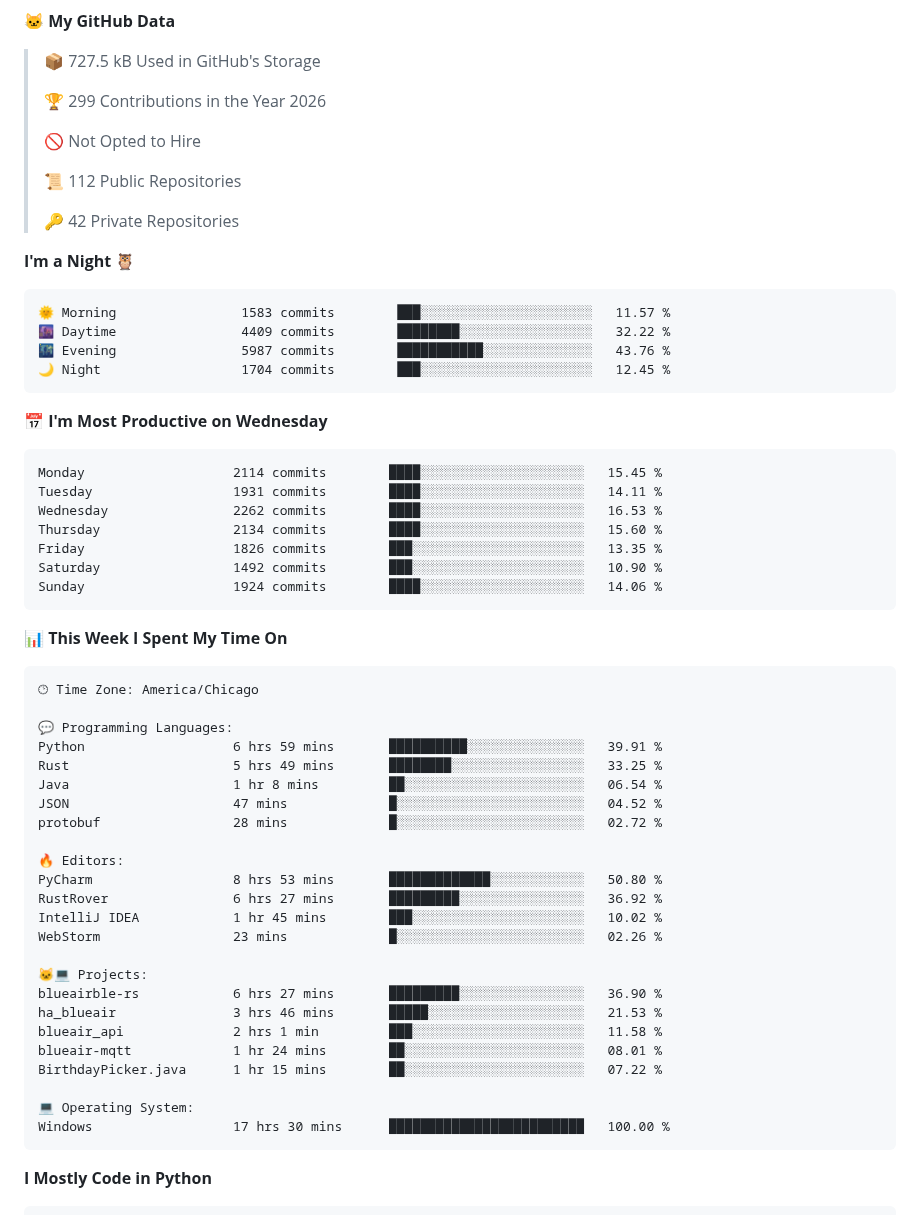
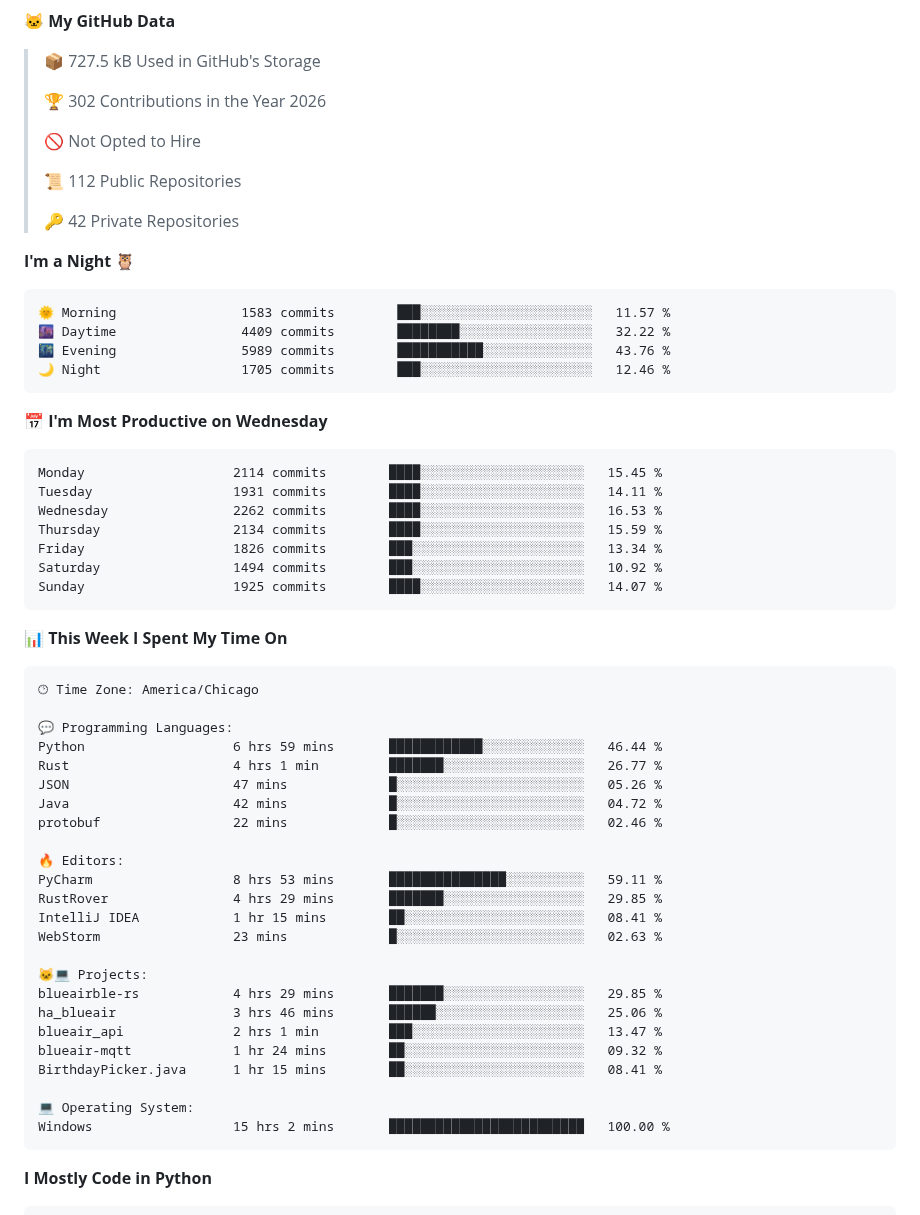
Before and after one commit to machineonamission/machineonamission, a Markdown page: README.md, the part around one of its changes. Drawn GitHub-style.

Commit message:
Updated with Dev Metrics

````diff
--- a/README.md
+++ b/README.md
@@ -15,7 +15,7 @@ Official Discord: [![Discord](https://discordapp.com/api/guilds/8037889652153385
 
 > 📦 727.5 kB Used in GitHub's Storage
  >
-> 🏆 299 Contributions in the Year 2026
+> 🏆 302 Contributions in the Year 2026
  >
 > 🚫 Not Opted to Hire
  >
@@ -28,8 +28,8 @@ Official Discord: [![Discord](https://discordapp.com/api/guilds/8037889652153385
 ```text
 🌞 Morning                1583 commits        ███░░░░░░░░░░░░░░░░░░░░░░   11.57 %
 🌆 Daytime                4409 commits        ████████░░░░░░░░░░░░░░░░░   32.22 %
-🌃 Evening                5987 commits        ███████████░░░░░░░░░░░░░░   43.76 %
-🌙 Night                  1704 commits        ███░░░░░░░░░░░░░░░░░░░░░░   12.45 %
+🌃 Evening                5989 commits        ███████████░░░░░░░░░░░░░░   43.76 %
+🌙 Night                  1705 commits        ███░░░░░░░░░░░░░░░░░░░░░░   12.46 %
 ```
 📅 **I'm Most Productive on Wednesday**
 
@@ -37,10 +37,10 @@ Official Discord: [![Discord](https://discordapp.com/api/guilds/8037889652153385
 Monday                   2114 commits        ████░░░░░░░░░░░░░░░░░░░░░   15.45 %
 Tuesday                  1931 commits        ████░░░░░░░░░░░░░░░░░░░░░   14.11 %
 Wednesday                2262 commits        ████░░░░░░░░░░░░░░░░░░░░░   16.53 %
-Thursday                 2134 commits        ████░░░░░░░░░░░░░░░░░░░░░   15.60 %
-Friday                   1826 commits        ███░░░░░░░░░░░░░░░░░░░░░░   13.35 %
-Saturday                 1492 commits        ███░░░░░░░░░░░░░░░░░░░░░░   10.90 %
-Sunday                   1924 commits        ████░░░░░░░░░░░░░░░░░░░░░   14.06 %
+Thursday                 2134 commits        ████░░░░░░░░░░░░░░░░░░░░░   15.59 %
+Friday                   1826 commits        ███░░░░░░░░░░░░░░░░░░░░░░   13.34 %
+Saturday                 1494 commits        ███░░░░░░░░░░░░░░░░░░░░░░   10.92 %
+Sunday                   1925 commits        ████░░░░░░░░░░░░░░░░░░░░░   14.07 %
 ```
 
 
@@ -50,27 +50,27 @@ Sunday                   1924 commits        ████░░░░░░░
 🕑︎ Time Zone: America/Chicago
 
 💬 Programming Languages:
-Python                   6 hrs 59 mins       ██████████░░░░░░░░░░░░░░░   39.91 %
-Rust                     5 hrs 49 mins       ████████░░░░░░░░░░░░░░░░░   33.25 %
-Java                     1 hr 8 mins         ██░░░░░░░░░░░░░░░░░░░░░░░   06.54 %
-JSON                     47 mins             █░░░░░░░░░░░░░░░░░░░░░░░░   04.52 %
-protobuf                 28 mins             █░░░░░░░░░░░░░░░░░░░░░░░░   02.72 %
+Python                   6 hrs 59 mins       ████████████░░░░░░░░░░░░░   46.44 %
+Rust                     4 hrs 1 min         ███████░░░░░░░░░░░░░░░░░░   26.77 %
+JSON                     47 mins             █░░░░░░░░░░░░░░░░░░░░░░░░   05.26 %
+Java                     42 mins             █░░░░░░░░░░░░░░░░░░░░░░░░   04.72 %
+protobuf                 22 mins             █░░░░░░░░░░░░░░░░░░░░░░░░   02.46 %
 
 🔥 Editors:
-PyCharm                  8 hrs 53 mins       █████████████░░░░░░░░░░░░   50.80 %
-RustRover                6 hrs 27 mins       █████████░░░░░░░░░░░░░░░░   36.92 %
-IntelliJ IDEA            1 hr 45 mins        ███░░░░░░░░░░░░░░░░░░░░░░   10.02 %
-WebStorm                 23 mins             █░░░░░░░░░░░░░░░░░░░░░░░░   02.26 %
+PyCharm                  8 hrs 53 mins       ███████████████░░░░░░░░░░   59.11 %
+RustRover                4 hrs 29 mins       ███████░░░░░░░░░░░░░░░░░░   29.85 %
+IntelliJ IDEA            1 hr 15 mins        ██░░░░░░░░░░░░░░░░░░░░░░░   08.41 %
+WebStorm                 23 mins             █░░░░░░░░░░░░░░░░░░░░░░░░   02.63 %
 
 🐱‍💻 Projects:
-blueairble-rs            6 hrs 27 mins       █████████░░░░░░░░░░░░░░░░   36.90 %
-ha_blueair               3 hrs 46 mins       █████░░░░░░░░░░░░░░░░░░░░   21.53 %
-blueair_api              2 hrs 1 min         ███░░░░░░░░░░░░░░░░░░░░░░   11.58 %
-blueair-mqtt             1 hr 24 mins        ██░░░░░░░░░░░░░░░░░░░░░░░   08.01 %
-BirthdayPicker.java      1 hr 15 mins        ██░░░░░░░░░░░░░░░░░░░░░░░   07.22 %
+blueairble-rs            4 hrs 29 mins       ███████░░░░░░░░░░░░░░░░░░   29.85 %
+ha_blueair               3 hrs 46 mins       ██████░░░░░░░░░░░░░░░░░░░   25.06 %
+blueair_api              2 hrs 1 min         ███░░░░░░░░░░░░░░░░░░░░░░   13.47 %
+blueair-mqtt             1 hr 24 mins        ██░░░░░░░░░░░░░░░░░░░░░░░   09.32 %
+BirthdayPicker.java      1 hr 15 mins        ██░░░░░░░░░░░░░░░░░░░░░░░   08.41 %
 
 💻 Operating System:
-Windows                  17 hrs 30 mins      █████████████████████████   100.00 %
+Windows                  15 hrs 2 mins       █████████████████████████   100.00 %
 ```
 
 **I Mostly Code in Python**
````
Also changed, not shown: other parts of README.md (+1 -1 lines), assets/bar_graph.png.
